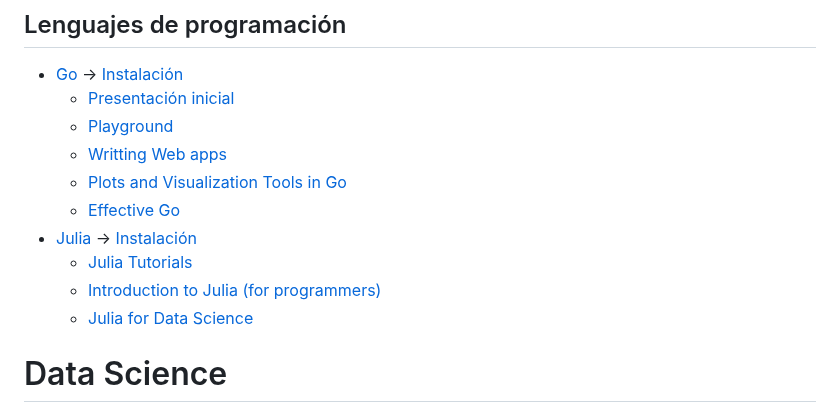
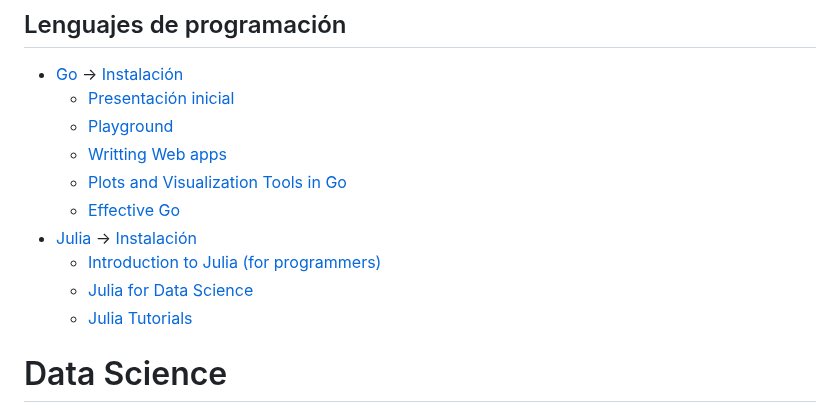
Before and after one commit to camachojua/diplomado-ia, a Markdown page: README.md, the part around the change. Drawn GitHub-style.

Commit message:
fix: Actualiza el orden de los recursos de Julia

```diff
--- a/README.md
+++ b/README.md
@@ -66,9 +66,9 @@ integrar WSL con el editor de código.
   - [Plots and Visualization Tools in Go](https://docs.google.com/presentation/d/1JhCiWTHKdZXBj5dLhEJ6jbDUXzW1gSjXXUnnRtAY_jk)
   - [Effective Go](https://go.dev/doc/effective_go)
 - [Julia](./julia) -> [Instalación](https://julialang.org/downloads/)
-  - [Julia Tutorials](https://julialang.org/learning/tutorials/)
   - [Introduction to Julia (for programmers)](https://juliaacademy.com/p/intro-to-julia)
   - [Julia for Data Science](https://juliaacademy.com/p/julia-for-data-science)
+  - [Julia Tutorials](https://julialang.org/learning/tutorials/)
 
 # Data Science
 
```
